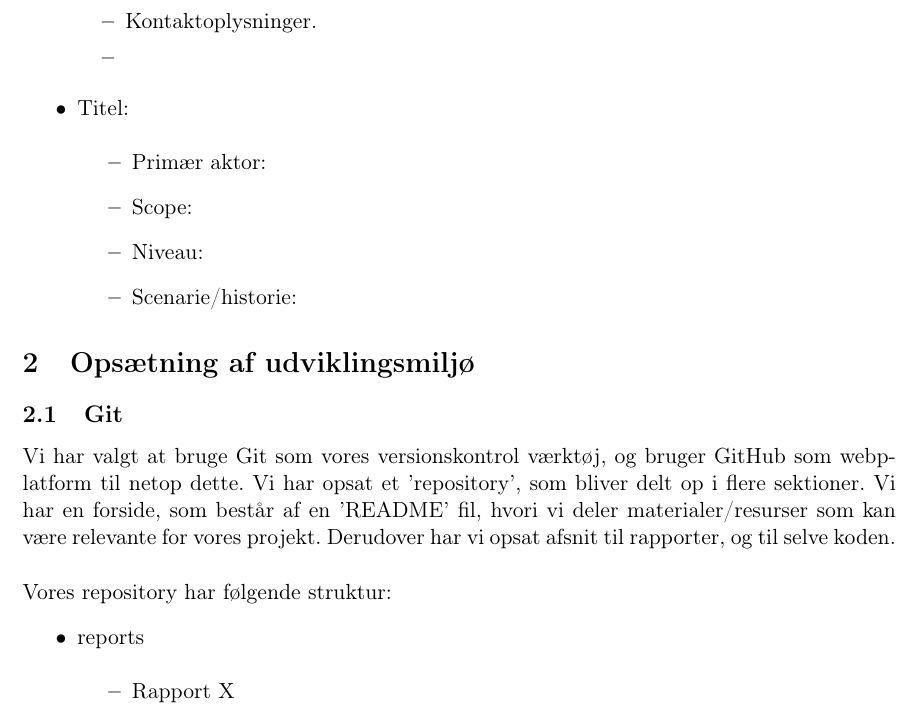
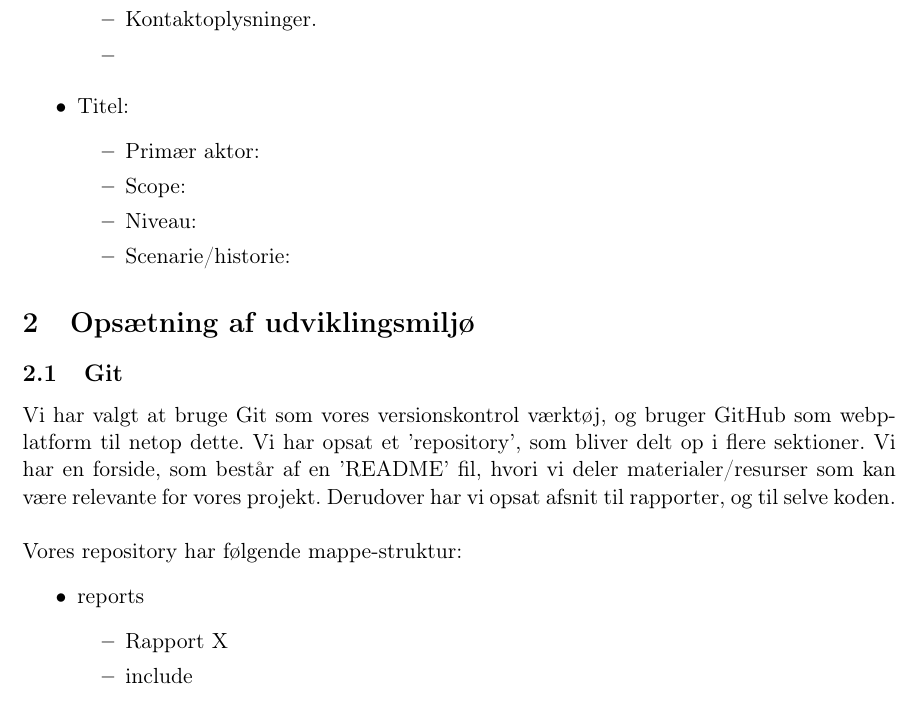
Before and after one commit to cenh/ProjectStockSD, a LaTeX document (reports/D1/report.tex): part of page 3 of 4, cut so that both start at the same text. Compiled offline with pdfLaTeX.

Commit message:
Rettet fejl

```diff
--- a/reports/D1/report.tex
+++ b/reports/D1/report.tex
@@ -78,8 +78,6 @@
   \end{itemize}
 \end{itemize}
 
-\end{enumerate}
-
 \begin{itemize}
 \item Titel:
   \begin{itemize}
@@ -92,7 +90,7 @@
 \section{Opsætning af udviklingsmiljø}
 \subsection{Git}
 Vi har valgt at bruge Git som vores versionskontrol værktøj, og bruger GitHub som webplatform til netop dette. Vi har opsat et 'repository', som bliver delt op i flere sektioner. Vi har en forside, som består af en 'README' fil, hvori vi deler materialer/resurser som kan være relevante for vores projekt. Derudover har vi opsat afsnit til rapporter, og til selve koden. \\ \\
-Vores repository har følgende struktur:
+Vores repository har følgende mappe-struktur:
 \begin{itemize}
 \item reports
   \begin{itemize}
```
